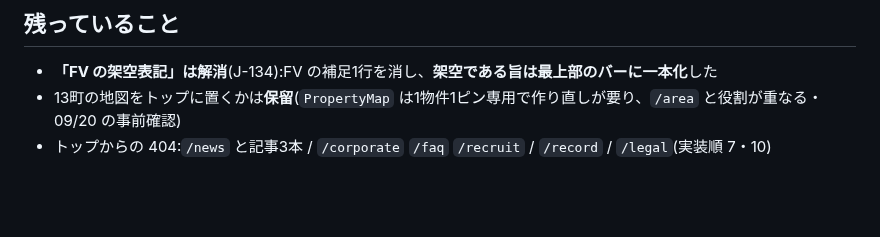
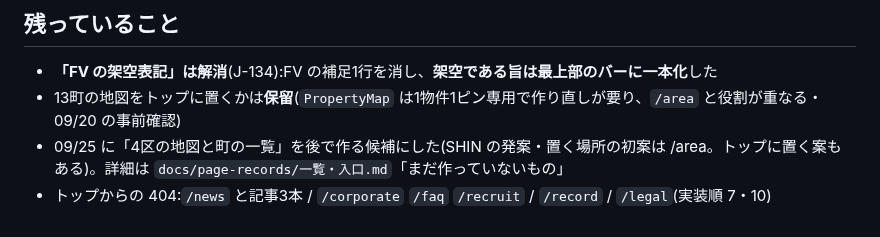
Before and after one commit to shinmori2020/hirakiya-fudosan, a Markdown page: docs/page-records/トップ.md, the part around the change. Rendered like a GitHub page; blank space fills up the shorter version.

```diff
--- a/docs/page-records/トップ.md
+++ b/docs/page-records/トップ.md
@@ -74,4 +74,5 @@ public/placeholders/guides/*.svg    3枚の導線カードの写真(戸建・賃
 
 - **「FV の架空表記」は解消**(J-134):FV の補足1行を消し、**架空である旨は最上部のバーに一本化**した
 - 13町の地図をトップに置くかは**保留**(`PropertyMap` は1物件1ピン専用で作り直しが要り、`/area` と役割が重なる・09/20 の事前確認)
+- 09/25 に「4区の地図と町の一覧」を後で作る候補にした(SHIN の発案・置く場所の初案は /area。トップに置く案もある)。詳細は `docs/page-records/一覧・入口.md`「まだ作っていないもの」
 - トップからの 404:`/news` と記事3本 / `/corporate` `/faq` `/recruit` / `/record` / `/legal`(実装順 7・10)
```
Also changed, not shown: docs/page-records/一覧・入口.md (+13 -0 lines).
